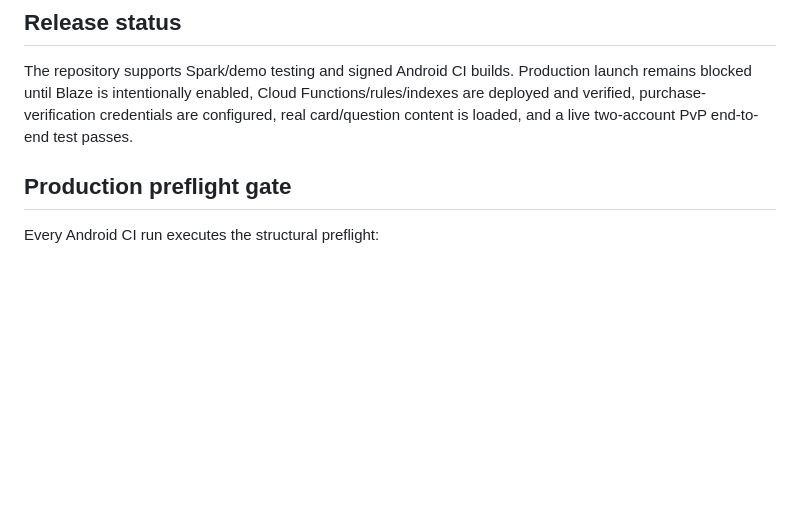
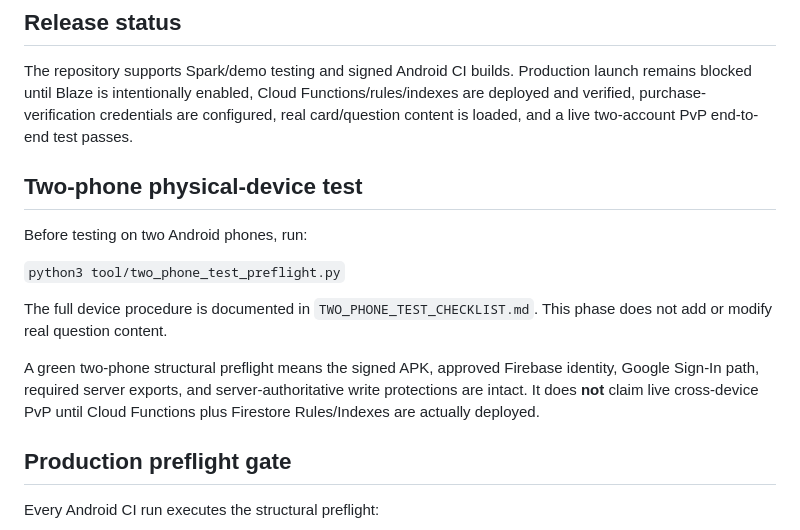
Before and after one commit to mahmoud1xxxx1-bit/STEAL-THE-QUESTIONSSX1, a Markdown page: README.md, the part around the change. Drawn GitHub-style; blank space fills up the shorter version.

Commit message:
docs: document two-phone test build procedure

```diff
--- a/README.md
+++ b/README.md
@@ -42,6 +42,17 @@ The guard refuses deployment when the repository is not targeting the approved F
 The repository supports Spark/demo testing and signed Android CI builds. Production launch remains blocked until Blaze is intentionally enabled, Cloud Functions/rules/indexes are deployed and verified, purchase-verification credentials are configured, real card/question content is loaded, and a live two-account PvP end-to-end test passes.
 
 
+
+## Two-phone physical-device test
+
+Before testing on two Android phones, run:
+
+`python3 tool/two_phone_test_preflight.py`
+
+The full device procedure is documented in `TWO_PHONE_TEST_CHECKLIST.md`. This phase does not add or modify real question content.
+
+A green two-phone structural preflight means the signed APK, approved Firebase identity, Google Sign-In path, required server exports, and server-authoritative write protections are intact. It does **not** claim live cross-device PvP until Cloud Functions plus Firestore Rules/Indexes are actually deployed.
+
 ## Production preflight gate
 
 Every Android CI run executes the structural preflight:
```
